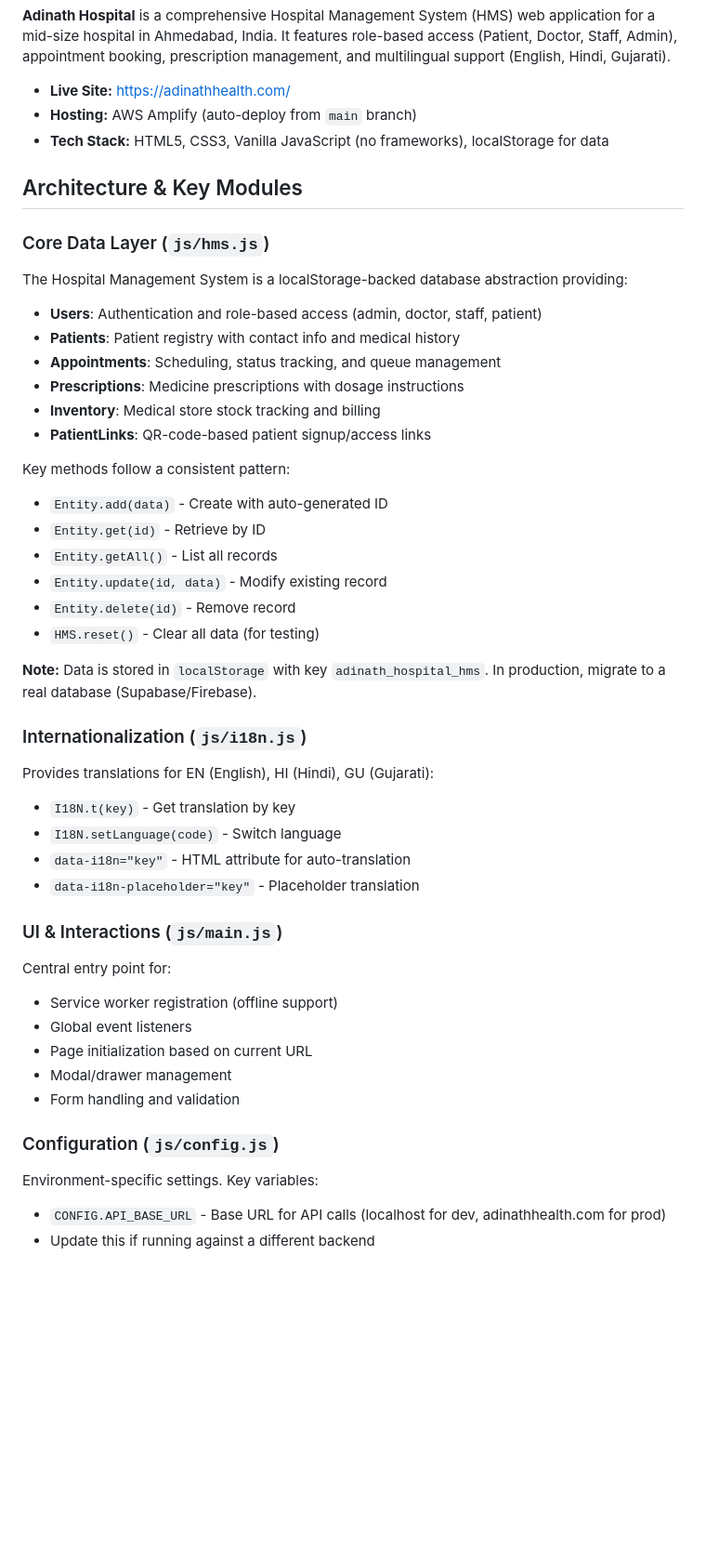
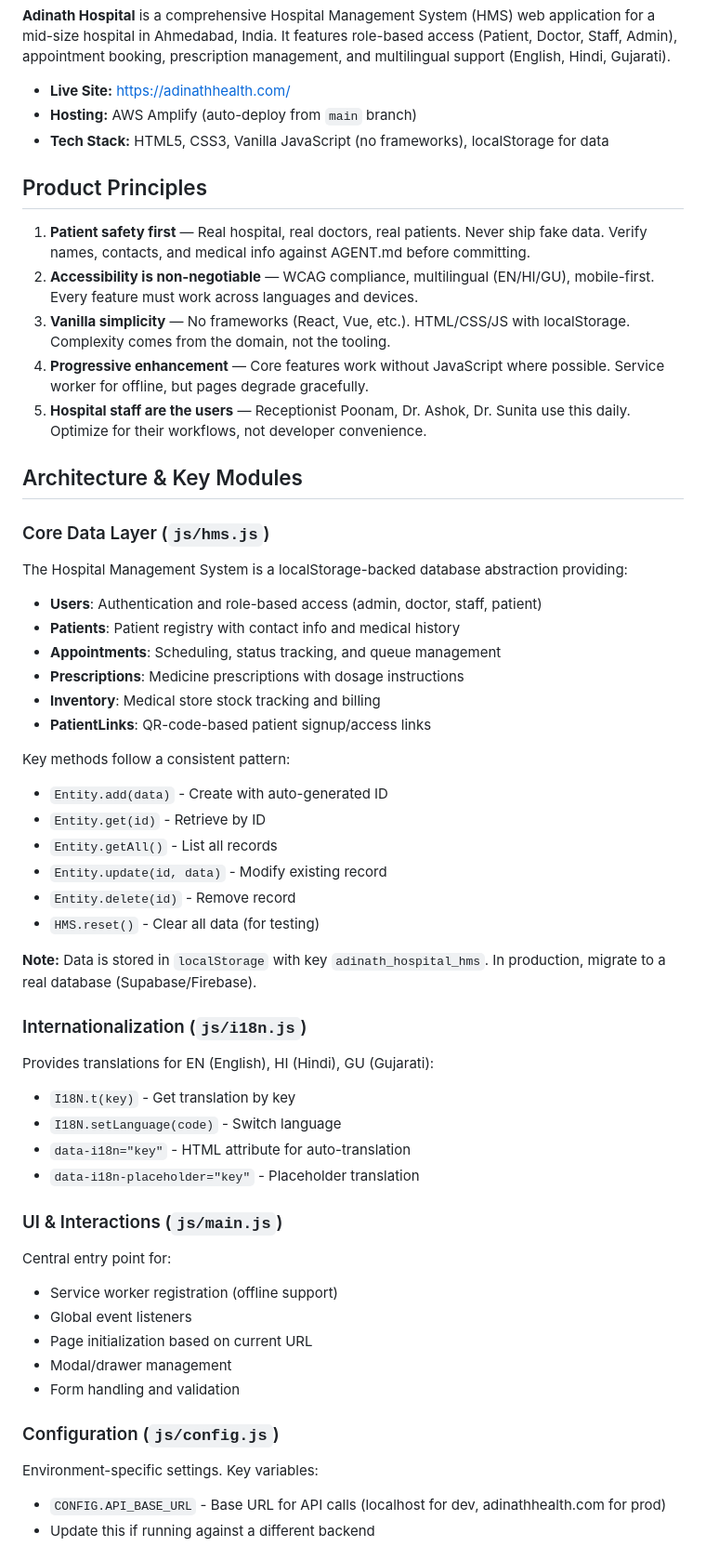
Before and after one commit to pratiksajnani/adinath-hospital, a Markdown page: CLAUDE.md, the part around one of its changes. Shown at 93% size. Rendered like a GitHub page; blank space fills up the shorter version.

```diff
--- a/CLAUDE.md
+++ b/CLAUDE.md
@@ -10,10 +10,20 @@ This file provides guidance to Claude Code (claude.ai/code) when working with co
 - **Hosting:** AWS Amplify (auto-deploy from `main` branch)
 - **Tech Stack:** HTML5, CSS3, Vanilla JavaScript (no frameworks), localStorage for data
 
+## Product Principles
+
+1. **Patient safety first** — Real hospital, real doctors, real patients. Never ship fake data. Verify names, contacts, and medical info against AGENT.md before committing.
+2. **Accessibility is non-negotiable** — WCAG compliance, multilingual (EN/HI/GU), mobile-first. Every feature must work across languages and devices.
+3. **Vanilla simplicity** — No frameworks (React, Vue, etc.). HTML/CSS/JS with localStorage. Complexity comes from the domain, not the tooling.
+4. **Progressive enhancement** — Core features work without JavaScript where possible. Service worker for offline, but pages degrade gracefully.
+5. **Hospital staff are the users** — Receptionist Poonam, Dr. Ashok, Dr. Sunita use this daily. Optimize for their workflows, not developer convenience.
+
 ## Architecture & Key Modules
 
 ### Core Data Layer (`js/hms.js`)
+
 The Hospital Management System is a localStorage-backed database abstraction providing:
+
 - **Users**: Authentication and role-based access (admin, doctor, staff, patient)
 - **Patients**: Patient registry with contact info and medical history
 - **Appointments**: Scheduling, status tracking, and queue management
@@ -22,6 +32,7 @@ The Hospital Management System is a localStorage-backed database abstraction pro
 - **PatientLinks**: QR-code-based patient signup/access links
 
 Key methods follow a consistent pattern:
+
 - `Entity.add(data)` - Create with auto-generated ID
 - `Entity.get(id)` - Retrieve by ID
 - `Entity.getAll()` - List all records
@@ -32,14 +43,18 @@ Key methods follow a consistent pattern:
 **Note:** Data is stored in `localStorage` with key `adinath_hospital_hms`. In production, migrate to a real database (Supabase/Firebase).
 
 ### Internationalization (`js/i18n.js`)
+
 Provides translations for EN (English), HI (Hindi), GU (Gujarati):
+
 - `I18N.t(key)` - Get translation by key
 - `I18N.setLanguage(code)` - Switch language
 - `data-i18n="key"` - HTML attribute for auto-translation
 - `data-i18n-placeholder="key"` - Placeholder translation
 
 ### UI & Interactions (`js/main.js`)
+
 Central entry point for:
+
 - Service worker registration (offline support)
 - Global event listeners
 - Page initialization based on current URL
@@ -47,7 +62,9 @@ Central entry point for:
 - Form handling and validation
 
 ### Configuration (`js/config.js`)
+
 Environment-specific settings. Key variables:
+
 - `CONFIG.API_BASE_URL` - Base URL for API calls (localhost for dev, adinathhealth.com for prod)
 - Update this if running against a different backend
 
```
Also changed, not shown: other parts of CLAUDE.md (+41 -15 lines).
